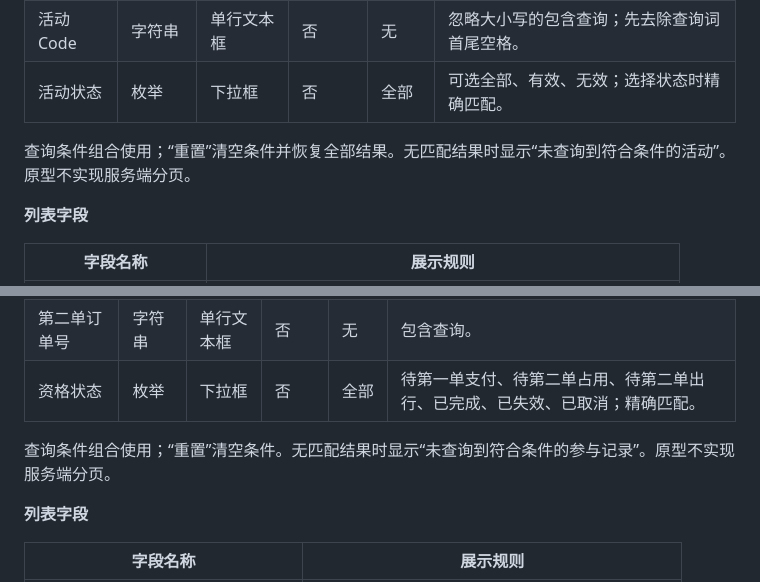
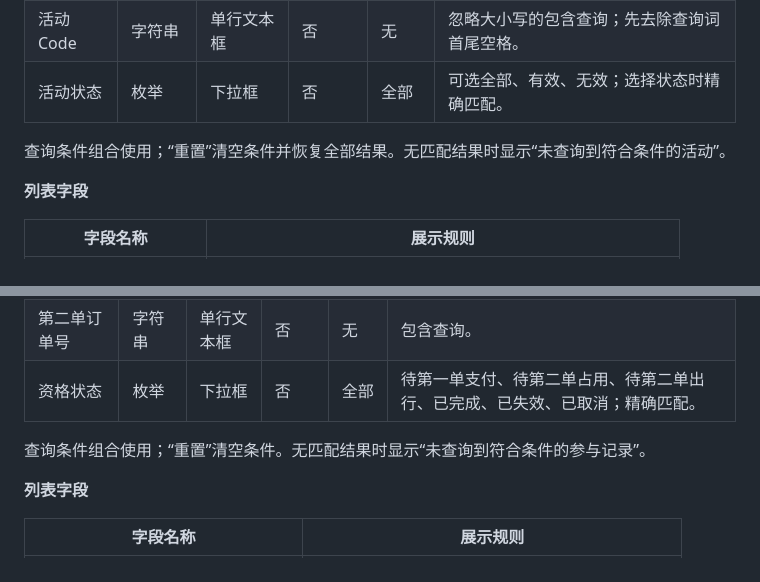
Before and after one commit to luyaoyi/bus_cashback, a Markdown page: 复购返现后台原型说明.md, 2 parts joined by grey strips. Drawn GitHub-style.

Commit message:
Remove prototype pagination disclaimer

```diff
--- a/复购返现后台原型说明.md
+++ b/复购返现后台原型说明.md
@@ -28,7 +28,7 @@
 | 活动 Code | 字符串 | 单行文本框 | 否 | 无 | 忽略大小写的包含查询；先去除查询词首尾空格。 |
 | 活动状态 | 枚举 | 下拉框 | 否 | 全部 | 可选全部、有效、无效；选择状态时精确匹配。 |
 
-查询条件组合使用；“重置”清空条件并恢复全部结果。无匹配结果时显示“未查询到符合条件的活动”。原型不实现服务端分页。
+查询条件组合使用；“重置”清空条件并恢复全部结果。无匹配结果时显示“未查询到符合条件的活动”。
 
 **列表字段**
 
@@ -143,7 +143,7 @@
 | 第二单订单号 | 字符串 | 单行文本框 | 否 | 无 | 包含查询。 |
 | 资格状态 | 枚举 | 下拉框 | 否 | 全部 | 待第一单支付、待第二单占用、待第二单出行、已完成、已失效、已取消；精确匹配。 |
 
-查询条件组合使用；“重置”清空条件。无匹配结果时显示“未查询到符合条件的参与记录”。原型不实现服务端分页。
+查询条件组合使用；“重置”清空条件。无匹配结果时显示“未查询到符合条件的参与记录”。
 
 **列表字段**
 
```
